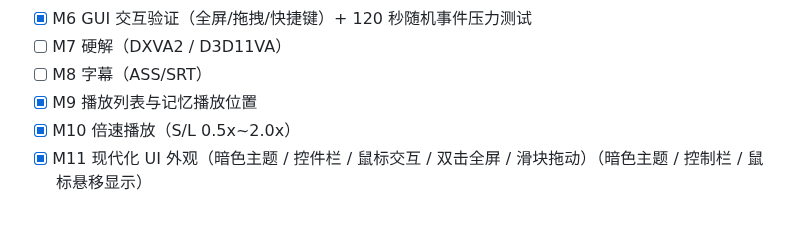
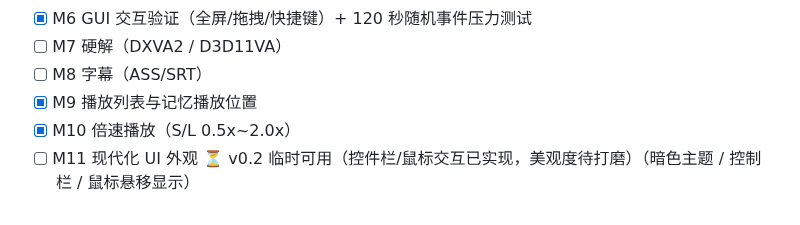
Before and after one commit to liu-li-huan-ying/phantom-video, a Markdown page: README.md, the part around the change. Rendered like a GitHub page.

Commit message:
docs: M11 状态改为进行中 (v0.2 临时可用，未达现代化标准)

```diff
--- a/README.md
+++ b/README.md
@@ -95,4 +95,4 @@ cmake --build build
 - [ ] M8 字幕（ASS/SRT）
 - [x] M9 播放列表与记忆播放位置
 - [x] M10 倍速播放（S/L 0.5x~2.0x）
-- [x] M11 现代化 UI 外观（暗色主题 / 控件栏 / 鼠标交互 / 双击全屏 / 滑块拖动）（暗色主题 / 控制栏 / 鼠标悬移显示）
+- [ ] M11 现代化 UI 外观 ⏳ v0.2 临时可用（控件栏/鼠标交互已实现，美观度待打磨）（暗色主题 / 控制栏 / 鼠标悬移显示）
```
Also changed, not shown: docs/DEVELOPMENT_LOG.md (+2 -1 lines).
